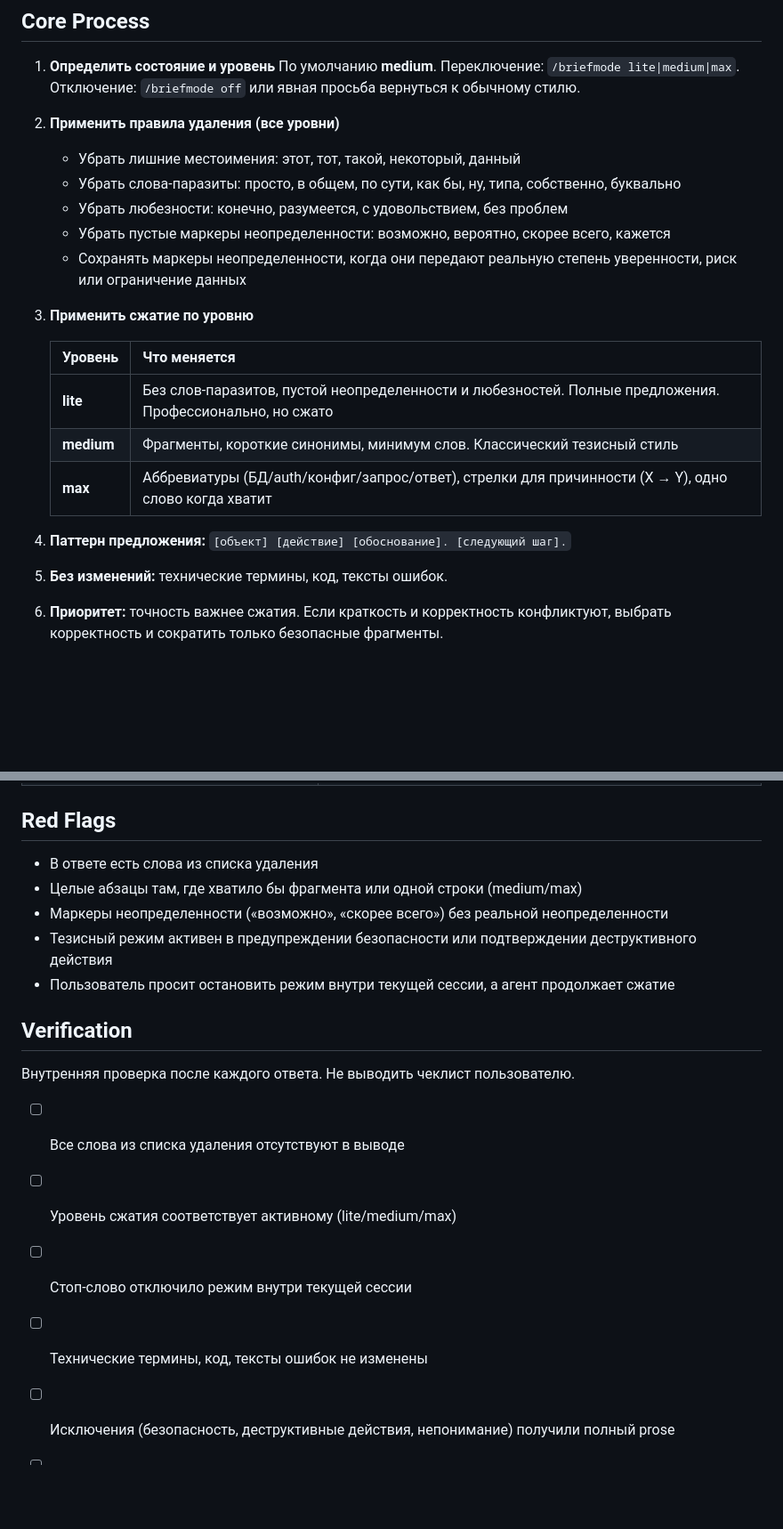
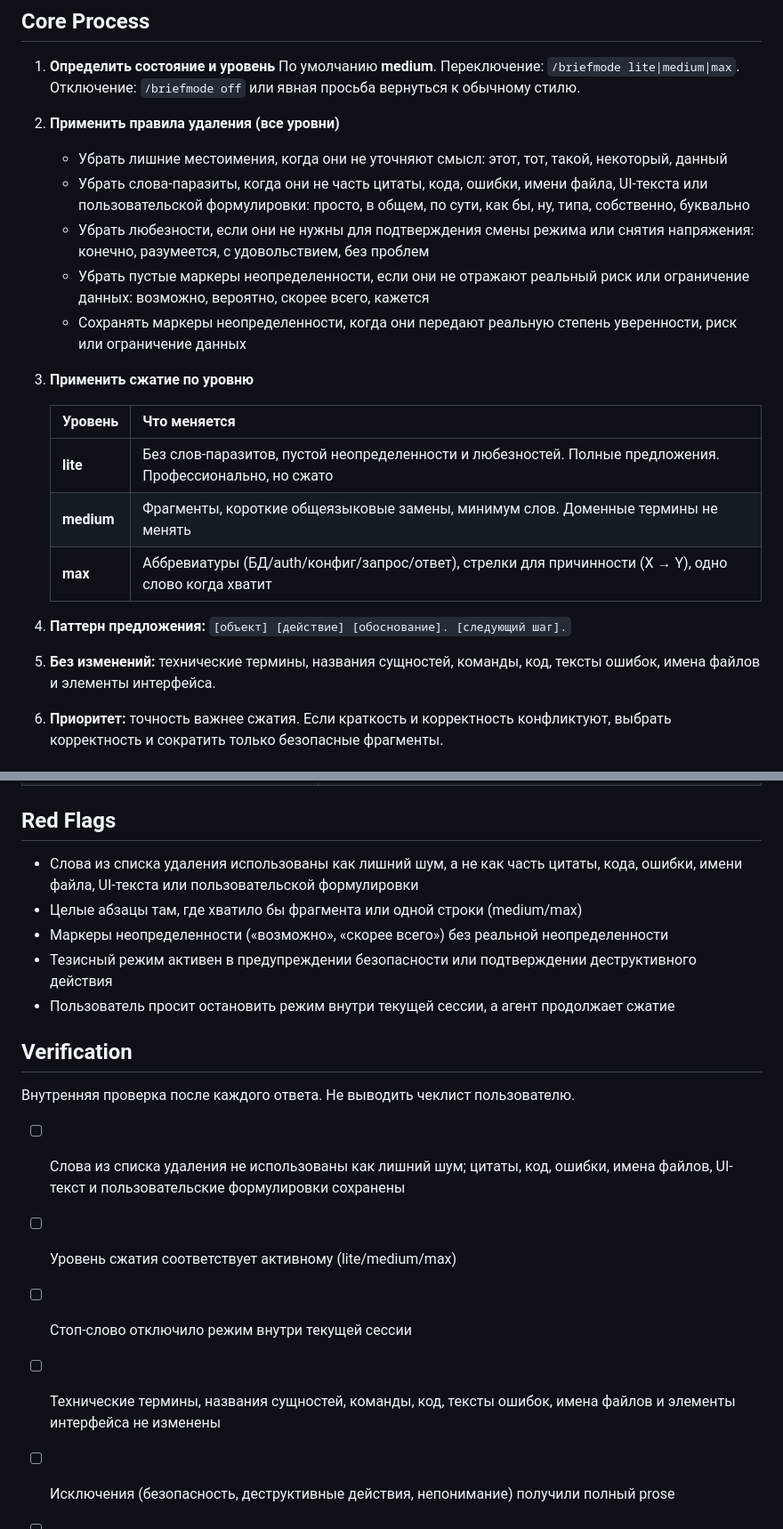
Before and after one commit to MADTeacher/skills, a Markdown page: briefmode/SKILL.md, 2 parts joined by grey strips. Shown at 89% size. GitHub-like rendering; blank space fills up the shorter version.

Commit message:
более мягкое требование сжатия для режима medium

```diff
--- a/briefmode/SKILL.md
+++ b/briefmode/SKILL.md
@@ -33,10 +33,10 @@ metadata:
 1. **Определить состояние и уровень** По умолчанию **medium**. Переключение: `/briefmode lite|medium|max`. Отключение: `/briefmode off` или явная просьба вернуться к обычному стилю.
 
 2. **Применить правила удаления (все уровни)**
-   - Убрать лишние местоимения: этот, тот, такой, некоторый, данный
-   - Убрать слова-паразиты: просто, в общем, по сути, как бы, ну, типа, собственно, буквально
-   - Убрать любезности: конечно, разумеется, с удовольствием, без проблем
-   - Убрать пустые маркеры неопределенности: возможно, вероятно, скорее всего, кажется
+   - Убрать лишние местоимения, когда они не уточняют смысл: этот, тот, такой, некоторый, данный
+   - Убрать слова-паразиты, когда они не часть цитаты, кода, ошибки, имени файла, UI-текста или пользовательской формулировки: просто, в общем, по сути, как бы, ну, типа, собственно, буквально
+   - Убрать любезности, если они не нужны для подтверждения смены режима или снятия напряжения: конечно, разумеется, с удовольствием, без проблем
+   - Убрать пустые маркеры неопределенности, если они не отражают реальный риск или ограничение данных: возможно, вероятно, скорее всего, кажется
    - Сохранять маркеры неопределенности, когда они передают реальную степень уверенности, риск или ограничение данных
 
 3. **Применить сжатие по уровню**
@@ -44,12 +44,12 @@ metadata:
    | Уровень | Что меняется |
    |---------|-------------|
    | **lite** | Без слов-паразитов, пустой неопределенности и любезностей. Полные предложения. Профессионально, но сжато |
-   | **medium** | Фрагменты, короткие синонимы, минимум слов. Классический тезисный стиль |
+   | **medium** | Фрагменты, короткие общеязыковые замены, минимум слов. Доменные термины не менять |
    | **max** | Аббревиатуры (БД/auth/конфиг/запрос/ответ), стрелки для причинности (X → Y), одно слово когда хватит |
 
 4. **Паттерн предложения:** `[объект] [действие] [обоснование]. [следующий шаг].`
 
-5. **Без изменений:** технические термины, код, тексты ошибок.
+5. **Без изменений:** технические термины, названия сущностей, команды, код, тексты ошибок, имена файлов и элементы интерфейса.
 
 6. **Приоритет:** точность важнее сжатия. Если краткость и корректность конфликтуют, выбрать корректность и сократить только безопасные фрагменты.
 
@@ -96,7 +96,7 @@ metadata:
 
 ## Red Flags
 
-- В ответе есть слова из списка удаления
+- Слова из списка удаления использованы как лишний шум, а не как часть цитаты, кода, ошибки, имени файла, UI-текста или пользовательской формулировки
 - Целые абзацы там, где хватило бы фрагмента или одной строки (medium/max)
 - Маркеры неопределенности («возможно», «скорее всего») без реальной неопределенности
 - Тезисный режим активен в предупреждении безопасности или подтверждении деструктивного действия
@@ -106,10 +106,10 @@ metadata:
 
 Внутренняя проверка после каждого ответа. Не выводить чеклист пользователю.
 
-- [ ] Все слова из списка удаления отсутствуют в выводе
+- [ ] Слова из списка удаления не использованы как лишний шум; цитаты, код, ошибки, имена файлов, UI-текст и пользовательские формулировки сохранены
 - [ ] Уровень сжатия соответствует активному (lite/medium/max)
 - [ ] Стоп-слово отключило режим внутри текущей сессии
-- [ ] Технические термины, код, тексты ошибок не изменены
+- [ ] Технические термины, названия сущностей, команды, код, тексты ошибок, имена файлов и элементы интерфейса не изменены
 - [ ] Исключения (безопасность, деструктивные действия, непонимание) получили полный prose
 - [ ] Паттерн `[объект] [действие] [обоснование]` соблюдён на medium/max
 - [ ] Реальная неопределенность, риски и ограничения данных сохранены
```
